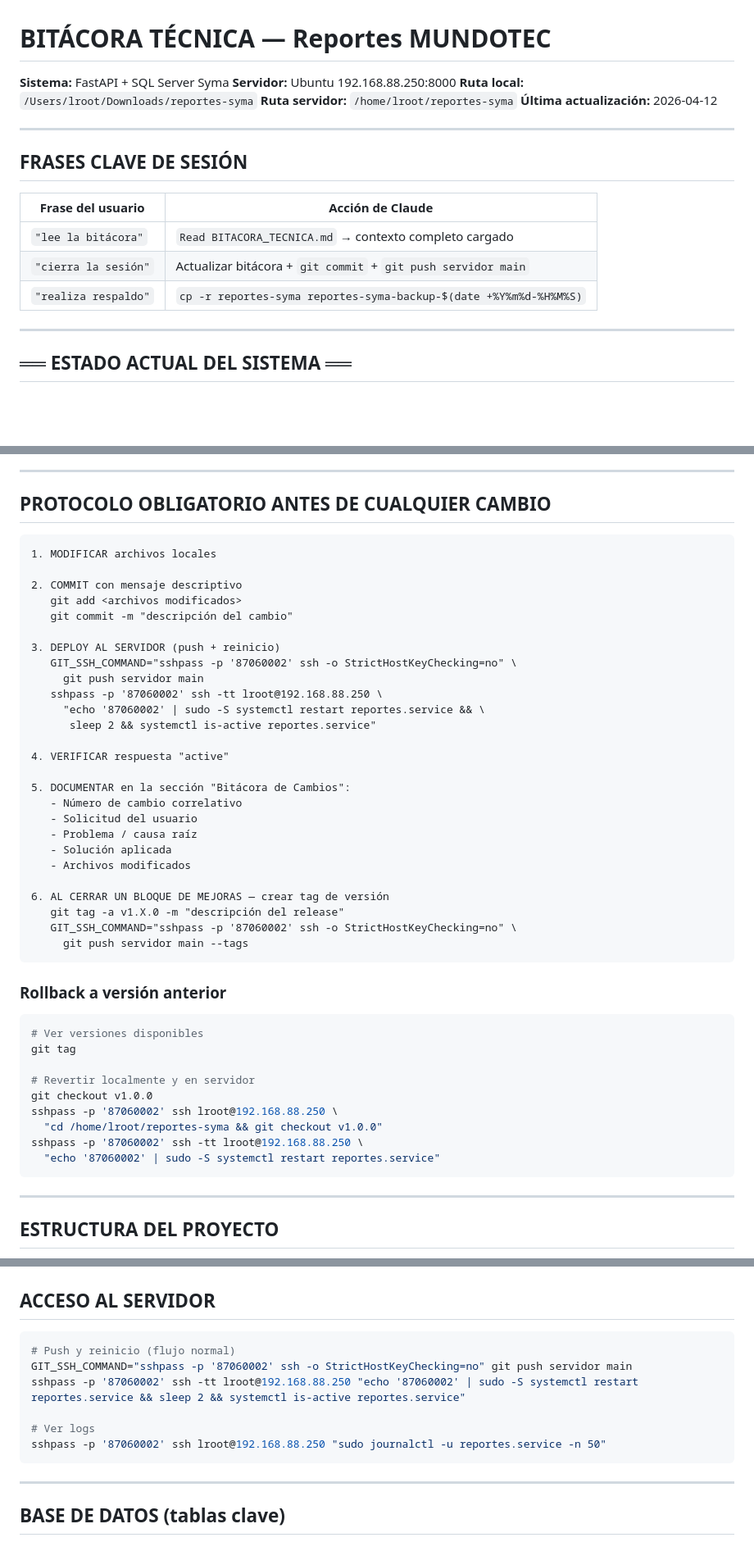
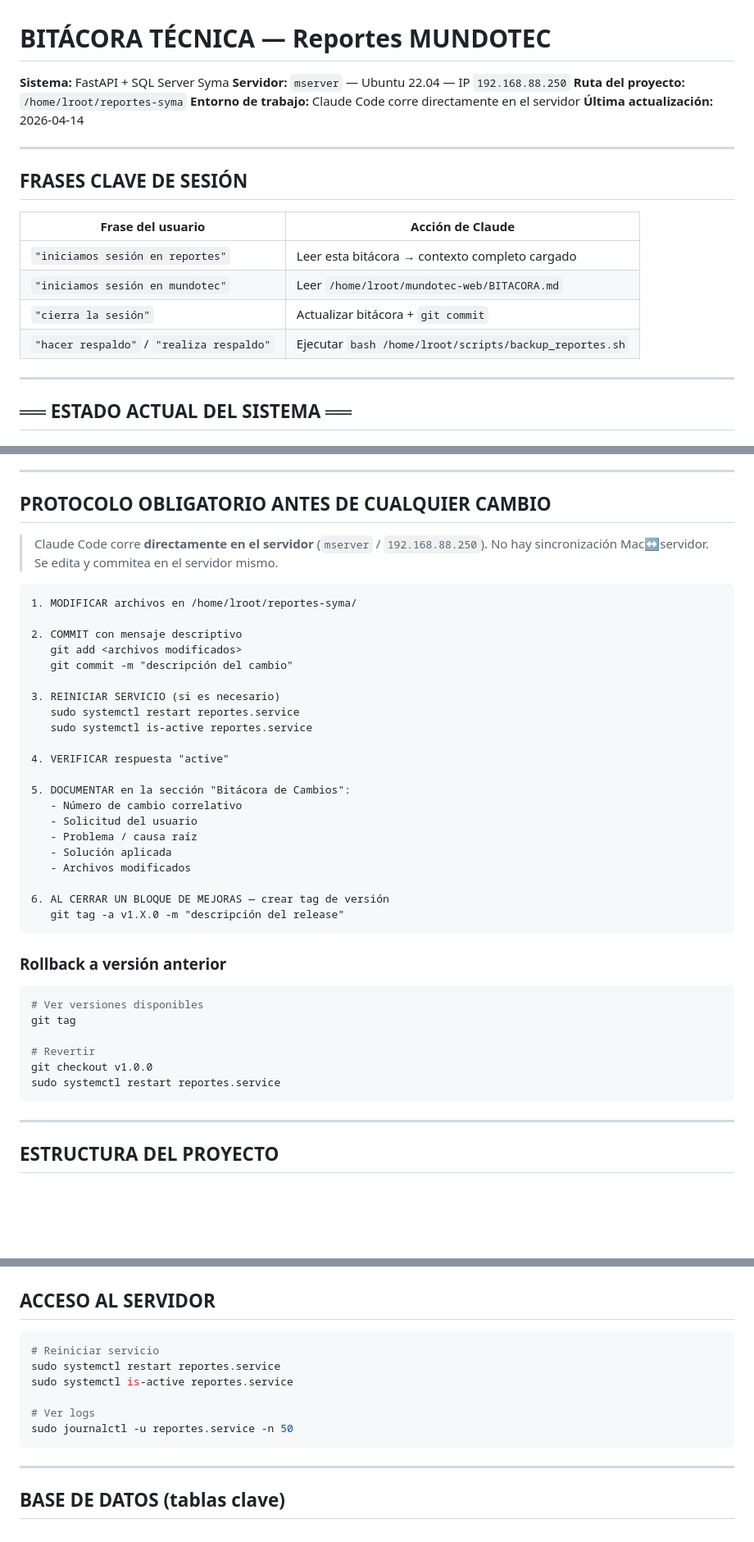
Before and after one commit to Mundotecnet/reportes-syma, a Markdown page: BITACORA_TECNICA.md, 3 parts joined by grey strips. Shown at 82% size. GitHub-like rendering; blank space fills up the shorter version.

````diff
--- a/BITACORA_TECNICA.md
+++ b/BITACORA_TECNICA.md
@@ -1,9 +1,9 @@
 # BITÁCORA TÉCNICA — Reportes MUNDOTEC
 **Sistema:** FastAPI + SQL Server Syma
-**Servidor:** Ubuntu 192.168.88.250:8000
-**Ruta local:** `/Users/lroot/Downloads/reportes-syma`
-**Ruta servidor:** `/home/lroot/reportes-syma`
-**Última actualización:** 2026-04-12
+**Servidor:** `mserver` — Ubuntu 22.04 — IP `192.168.88.250`
+**Ruta del proyecto:** `/home/lroot/reportes-syma`
+**Entorno de trabajo:** Claude Code corre directamente en el servidor
+**Última actualización:** 2026-04-14
 
 ---
 
@@ -11,9 +11,10 @@
 
 | Frase del usuario | Acción de Claude |
 |-------------------|-----------------|
-| `"lee la bitácora"` | `Read BITACORA_TECNICA.md` → contexto completo cargado |
-| `"cierra la sesión"` | Actualizar bitácora + `git commit` + `git push servidor main` |
-| `"realiza respaldo"` | `cp -r reportes-syma reportes-syma-backup-$(date +%Y%m%d-%H%M%S)` |
+| `"iniciamos sesión en reportes"` | Leer esta bitácora → contexto completo cargado |
+| `"iniciamos sesión en mundotec"` | Leer `/home/lroot/mundotec-web/BITACORA.md` |
+| `"cierra la sesión"` | Actualizar bitácora + `git commit` |
+| `"hacer respaldo"` / `"realiza respaldo"` | Ejecutar `bash /home/lroot/scripts/backup_reportes.sh` |
 
 ---
 
@@ -69,19 +70,19 @@
 
 ## PROTOCOLO OBLIGATORIO ANTES DE CUALQUIER CAMBIO
 
+> Claude Code corre **directamente en el servidor** (`mserver` / `192.168.88.250`).
+> No hay sincronización Mac↔servidor. Se edita y commitea en el servidor mismo.
+
 ```
-1. MODIFICAR archivos locales
+1. MODIFICAR archivos en /home/lroot/reportes-syma/
 
 2. COMMIT con mensaje descriptivo
    git add <archivos modificados>
    git commit -m "descripción del cambio"
 
-3. DEPLOY AL SERVIDOR (push + reinicio)
-   GIT_SSH_COMMAND="sshpass -p '87060002' ssh -o StrictHostKeyChecking=no" \
-     git push servidor main
-   sshpass -p '87060002' ssh -tt lroot@192.168.88.250 \
-     "echo '87060002' | sudo -S systemctl restart reportes.service && \
-      sleep 2 && systemctl is-active reportes.service"
+3. REINICIAR SERVICIO (si es necesario)
+   sudo systemctl restart reportes.service
+   sudo systemctl is-active reportes.service
 
 4. VERIFICAR respuesta "active"
 
@@ -94,8 +95,6 @@
 
 6. AL CERRAR UN BLOQUE DE MEJORAS — crear tag de versión
    git tag -a v1.X.0 -m "descripción del release"
-   GIT_SSH_COMMAND="sshpass -p '87060002' ssh -o StrictHostKeyChecking=no" \
-     git push servidor main --tags
 ```
 
 ### Rollback a versión anterior
@@ -103,12 +102,9 @@
 # Ver versiones disponibles
 git tag
 
-# Revertir localmente y en servidor
+# Revertir
 git checkout v1.0.0
-sshpass -p '87060002' ssh lroot@192.168.88.250 \
-  "cd /home/lroot/reportes-syma && git checkout v1.0.0"
-sshpass -p '87060002' ssh -tt lroot@192.168.88.250 \
-  "echo '87060002' | sudo -S systemctl restart reportes.service"
+sudo systemctl restart reportes.service
 ```
 
 ---
@@ -149,12 +145,12 @@ reportes-syma/
 ## ACCESO AL SERVIDOR
 
 ```bash
-# Push y reinicio (flujo normal)
-GIT_SSH_COMMAND="sshpass -p '87060002' ssh -o StrictHostKeyChecking=no" git push servidor main
-sshpass -p '87060002' ssh -tt lroot@192.168.88.250 "echo '87060002' | sudo -S systemctl restart reportes.service && sleep 2 && systemctl is-active reportes.service"
+# Reiniciar servicio
+sudo systemctl restart reportes.service
+sudo systemctl is-active reportes.service
 
 # Ver logs
-sshpass -p '87060002' ssh lroot@192.168.88.250 "sudo journalctl -u reportes.service -n 50"
+sudo journalctl -u reportes.service -n 50
 ```
 
 ---
````
Also changed, not shown: other parts of BITACORA_TECNICA.md (+46 -29 lines).
